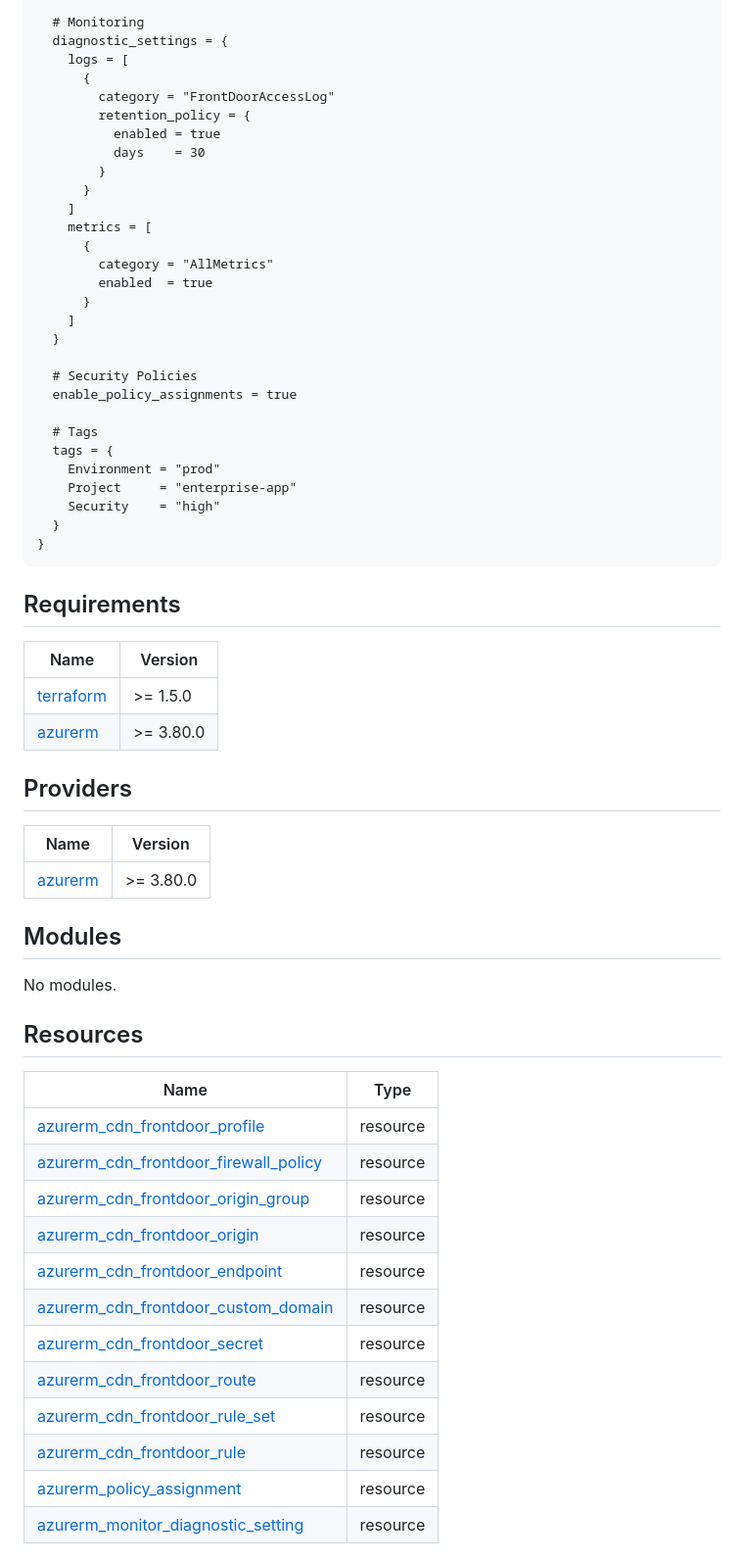
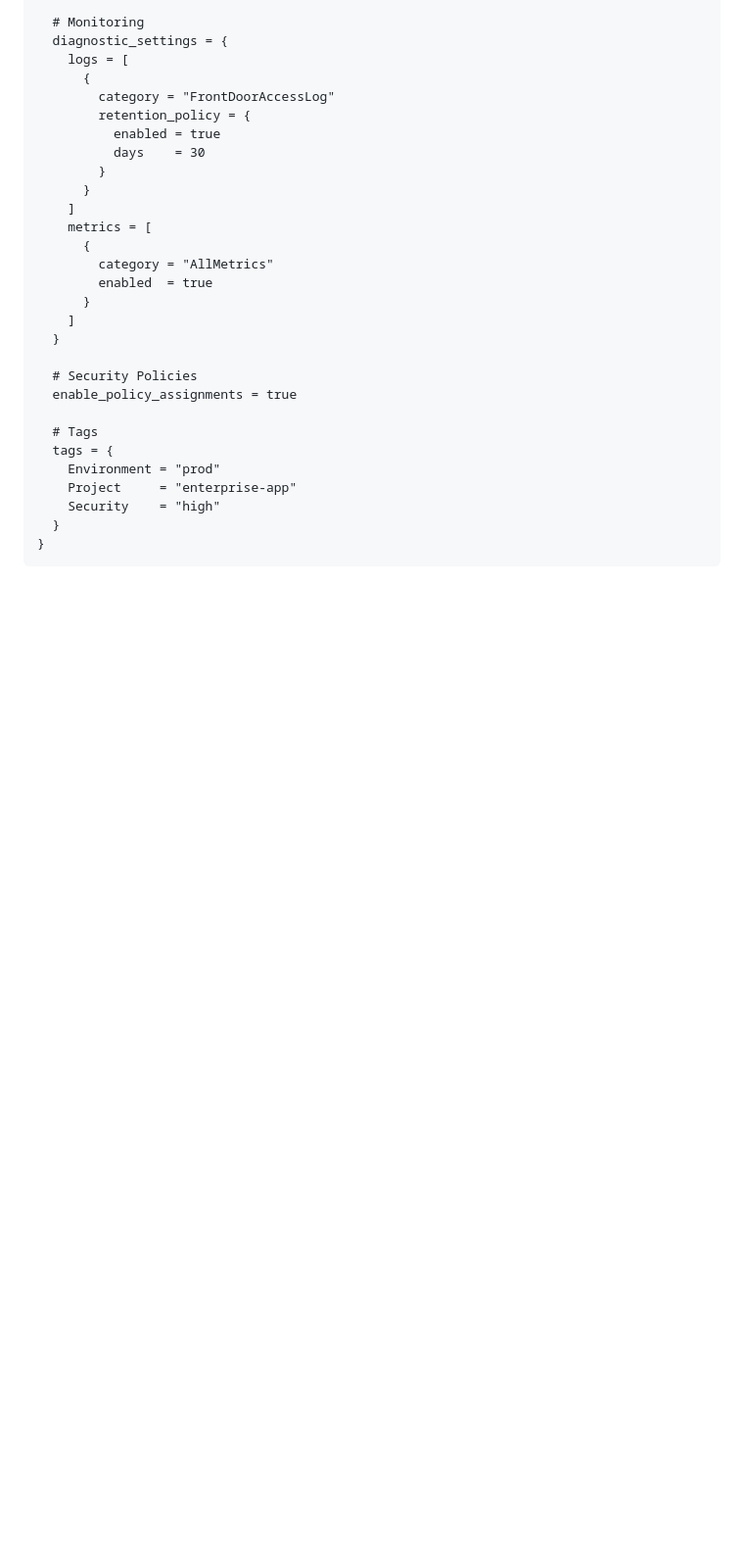
Before and after one commit to AIRCLOUD-PL/azure-front-door-module, a Markdown page: README.md, the part around one of its changes. Shown at 98% size. Drawn GitHub-style; blank space fills up the shorter version.

````diff
--- a/README.md
+++ b/README.md
@@ -277,37 +303,3 @@ module "front_door_enterprise" {
 }
 ```
 
-## Requirements
-
-| Name | Version |
-|------|---------|
-| <a name="requirement_terraform"></a> [terraform](#requirement\_terraform) | >= 1.5.0 |
-| <a name="requirement_azurerm"></a> [azurerm](#requirement\_azurerm) | >= 3.80.0 |
-
-## Providers
-
-| Name | Version |
-|------|---------|
-| <a name="provider_azurerm"></a> [azurerm](#provider\_azurerm) | >= 3.80.0 |
-
-## Modules
-
-No modules.
-
-## Resources
-
-| Name | Type |
-|------|------|
-| [azurerm_cdn_frontdoor_profile](https://registry.terraform.io/providers/hashicorp/azurerm/latest/docs/resources/cdn_frontdoor_profile) | resource |
-| [azurerm_cdn_frontdoor_firewall_policy](https://registry.terraform.io/providers/hashicorp/azurerm/latest/docs/resources/cdn_frontdoor_firewall_policy) | resource |
-| [azurerm_cdn_frontdoor_origin_group](https://registry.terraform.io/providers/hashicorp/azurerm/latest/docs/resources/cdn_frontdoor_origin_group) | resource |
-| [azurerm_cdn_frontdoor_origin](https://registry.terraform.io/providers/hashicorp/azurerm/latest/docs/resources/cdn_frontdoor_origin) | resource |
-| [azurerm_cdn_frontdoor_endpoint](https://registry.terraform.io/providers/hashicorp/azurerm/latest/docs/resources/cdn_frontdoor_endpoint) | resource |
-| [azurerm_cdn_frontdoor_custom_domain](https://registry.terraform.io/providers/hashicorp/azurerm/latest/docs/resources/cdn_frontdoor_custom_domain) | resource |
-| [azurerm_cdn_frontdoor_secret](https://registry.terraform.io/providers/hashicorp/azurerm/latest/docs/resources/cdn_frontdoor_secret) | resource |
-| [azurerm_cdn_frontdoor_route](https://registry.terraform.io/providers/hashicorp/azurerm/latest/docs/resources/cdn_frontdoor_route) | resource |
-| [azurerm_cdn_frontdoor_rule_set](https://registry.terraform.io/providers/hashicorp/azurerm/latest/docs/resources/cdn_frontdoor_rule_set) | resource |
-| [azurerm_cdn_frontdoor_rule](https://registry.terraform.io/providers/hashicorp/azurerm/latest/docs/resources/cdn_frontdoor_rule) | resource |
-| [azurerm_policy_assignment](https://registry.terraform.io/providers/hashicorp/azurerm/latest/docs/resources/policy_assignment) | resource |
-| [azurerm_monitor_diagnostic_setting](https://registry.terraform.io/providers/hashicorp/azurerm/latest/docs/resources/monitor_diagnostic_setting) | resource |
-
````
Also changed, not shown: other parts of README.md (+115 -69 lines), .github/assets/banner.png (added), 2 other files.
